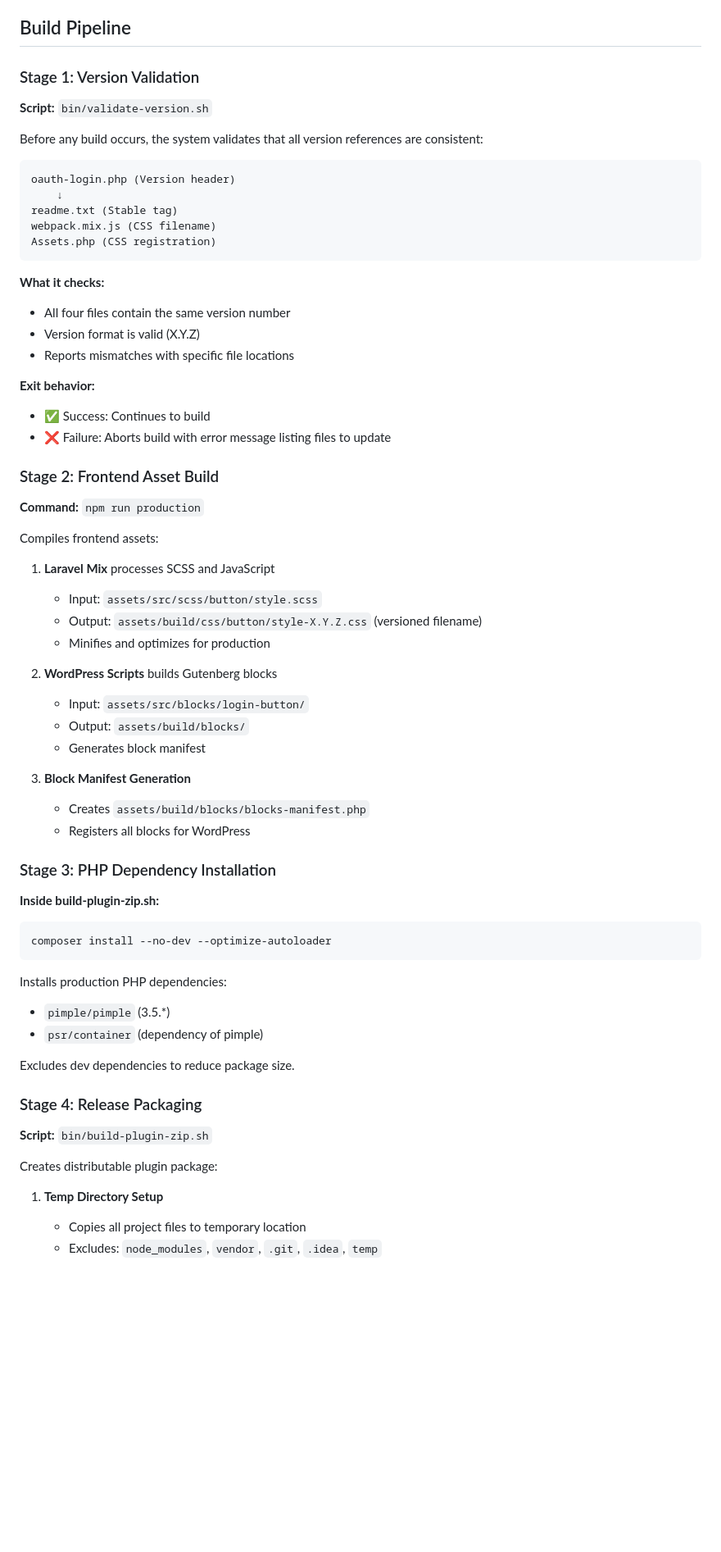
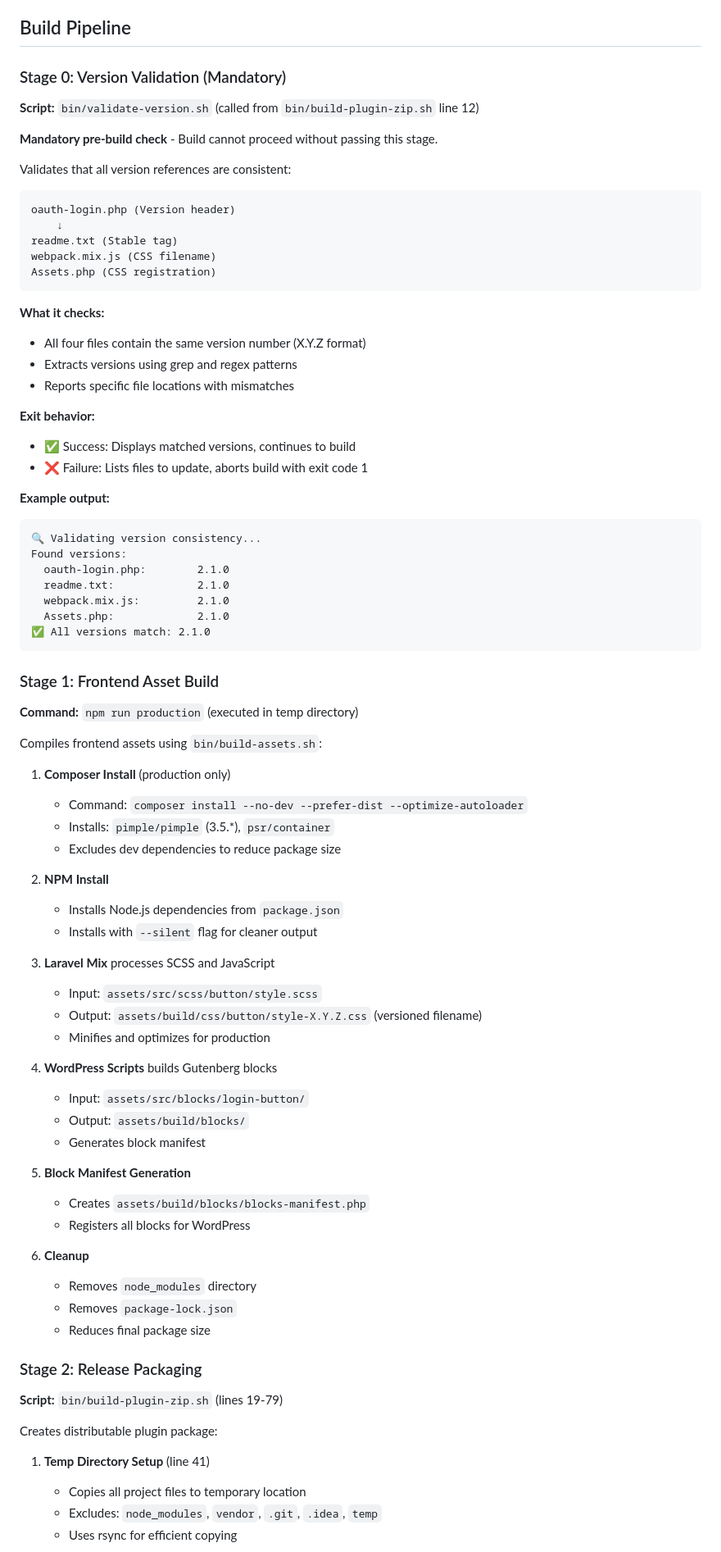
Before and after one commit to circularlizard/login-with-google, a Markdown page: .windsurf/BUILD_PROCESS.md, the part around one of its changes. Shown at 82% size. GitHub-like rendering; blank space fills up the shorter version.

````diff
--- a/.windsurf/BUILD_PROCESS.md
+++ b/.windsurf/BUILD_PROCESS.md
@@ -5,10 +5,12 @@ The OAuth Login plugin uses a multi-stage build process that combines PHP, JavaS
 
 ## Build Pipeline
 
-### Stage 1: Version Validation
-**Script:** `bin/validate-version.sh`
+### Stage 0: Version Validation (Mandatory)
+**Script:** `bin/validate-version.sh` (called from `bin/build-plugin-zip.sh` line 12)
 
-Before any build occurs, the system validates that all version references are consistent:
+**Mandatory pre-build check** - Build cannot proceed without passing this stage.
+
+Validates that all version references are consistent:
 
 ```
 oauth-login.php (Version header)
@@ -19,51 +21,65 @@ Assets.php (CSS registration)
 ```
 
 **What it checks:**
-- All four files contain the same version number
-- Version format is valid (X.Y.Z)
-- Reports mismatches with specific file locations
+- All four files contain the same version number (X.Y.Z format)
+- Extracts versions using grep and regex patterns
+- Reports specific file locations with mismatches
 
 **Exit behavior:**
-- ✅ Success: Continues to build
-- ❌ Failure: Aborts build with error message listing files to update
+- ✅ Success: Displays matched versions, continues to build
+- ❌ Failure: Lists files to update, aborts build with exit code 1
 
-### Stage 2: Frontend Asset Build
-**Command:** `npm run production`
+**Example output:**
+```
+🔍 Validating version consistency...
+Found versions:
+  oauth-login.php:        2.1.0
+  readme.txt:             2.1.0
+  webpack.mix.js:         2.1.0
+  Assets.php:             2.1.0
+✅ All versions match: 2.1.0
+```
 
-Compiles frontend assets:
-1. **Laravel Mix** processes SCSS and JavaScript
+### Stage 1: Frontend Asset Build
+**Command:** `npm run production` (executed in temp directory)
+
+Compiles frontend assets using `bin/build-assets.sh`:
+
+1. **Composer Install** (production only)
+   - Command: `composer install --no-dev --prefer-dist --optimize-autoloader`
+   - Installs: `pimple/pimple` (3.5.*), `psr/container`
+   - Excludes dev dependencies to reduce package size
+
+2. **NPM Install**
+   - Installs Node.js dependencies from `package.json`
+   - Installs with `--silent` flag for cleaner output
+
+3. **Laravel Mix** processes SCSS and JavaScript
    - Input: `assets/src/scss/button/style.scss`
    - Output: `assets/build/css/button/style-X.Y.Z.css` (versioned filename)
    - Minifies and optimizes for production
 
-2. **WordPress Scripts** builds Gutenberg blocks
+4. **WordPress Scripts** builds Gutenberg blocks
    - Input: `assets/src/blocks/login-button/`
    - Output: `assets/build/blocks/`
    - Generates block manifest
 
-3. **Block Manifest Generation**
+5. **Block Manifest Generation**
    - Creates `assets/build/blocks/blocks-manifest.php`
    - Registers all blocks for WordPress
 
-### Stage 3: PHP Dependency Installation
-**Inside build-plugin-zip.sh:**
+6. **Cleanup**
+   - Removes `node_modules` directory
+   - Removes `package-lock.json`
+   - Reduces final package size
 
-```bash
-composer install --no-dev --optimize-autoloader
-```
-
-Installs production PHP dependencies:
-- `pimple/pimple` (3.5.*)
-- `psr/container` (dependency of pimple)
-
-Excludes dev dependencies to reduce package size.
-
-### Stage 4: Release Packaging
-**Script:** `bin/build-plugin-zip.sh`
+### Stage 2: Release Packaging
+**Script:** `bin/build-plugin-zip.sh` (lines 19-79)
 
 Creates distributable plugin package:
 
-1. **Temp Directory Setup**
+1. **Temp Directory Setup** (line 41)
    - Copies all project files to temporary location
    - Excludes: `node_modules`, `vendor`, `.git`, `.idea`, `temp`
+   - Uses rsync for efficient copying
 
````
Also changed, not shown: other parts of .windsurf/BUILD_PROCESS.md (+95 -30 lines), .windsurf/VERSION_MANAGEMENT_SUMMARY.md (+48 -26 lines), .windsurf/rules/versioning.md (+5 -4 lines).
